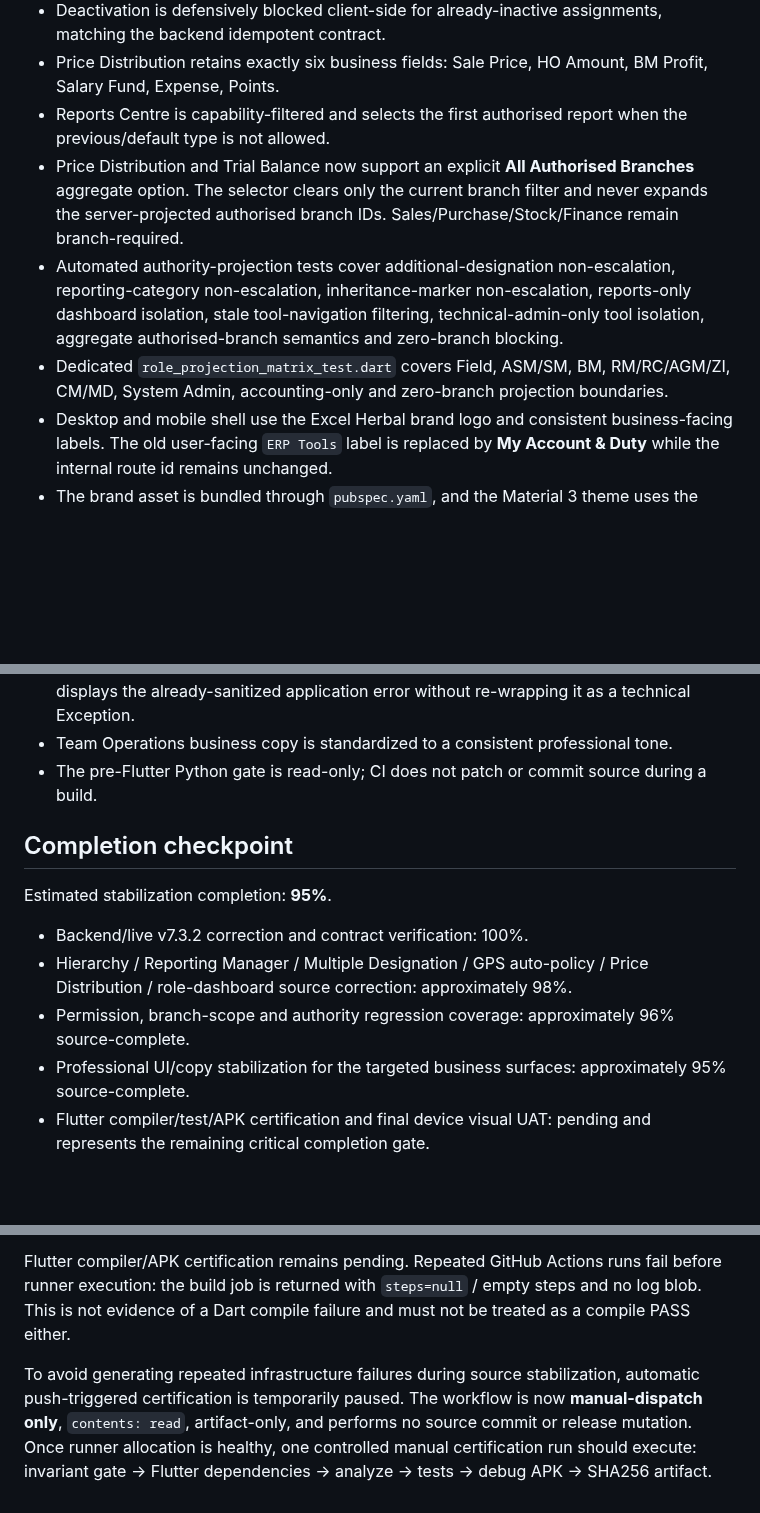
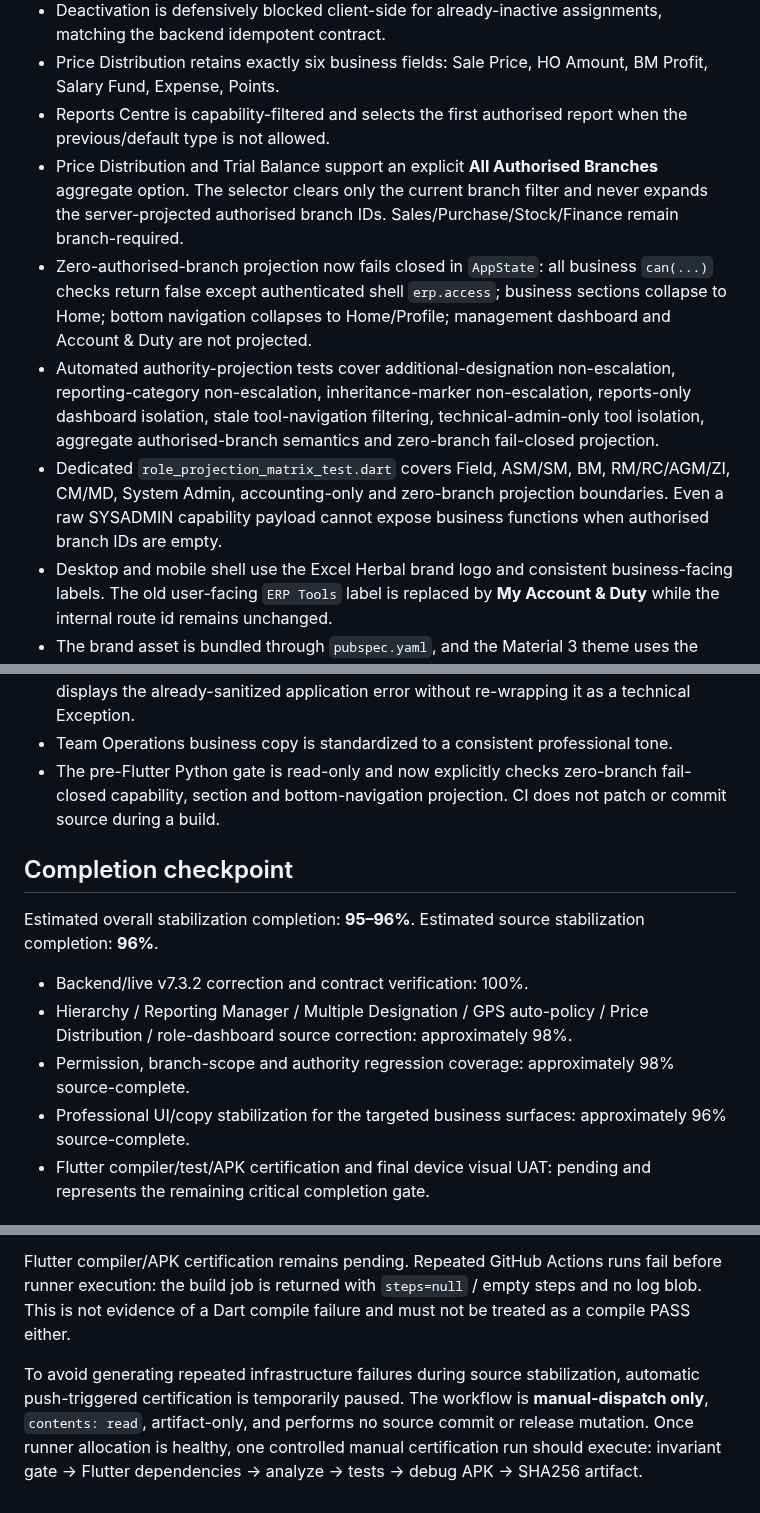
Before and after one commit to dvndrthakur64742-cpu/excel-herbal-erp-v7, a Markdown page: audit-reports/HIERARCHY-REPORTING-ROLE-MATRIX-v7.3.2.md, 3 parts joined by grey strips. Drawn GitHub-style; blank space fills up the shorter version.

Commit message:
docs: record zero-branch lockout and 96 percent source checkpoint

```diff
--- a/audit-reports/HIERARCHY-REPORTING-ROLE-MATRIX-v7.3.2.md
+++ b/audit-reports/HIERARCHY-REPORTING-ROLE-MATRIX-v7.3.2.md
@@ -71,9 +72,10 @@ No reporting manager was guessed or auto-assigned. The Flutter Designation & Rep
 - Deactivation is defensively blocked client-side for already-inactive assignments, matching the backend idempotent contract.
 - Price Distribution retains exactly six business fields: Sale Price, HO Amount, BM Profit, Salary Fund, Expense, Points.
 - Reports Centre is capability-filtered and selects the first authorised report when the previous/default type is not allowed.
-- Price Distribution and Trial Balance now support an explicit **All Authorised Branches** aggregate option. The selector clears only the current branch filter and never expands the server-projected authorised branch IDs. Sales/Purchase/Stock/Finance remain branch-required.
-- Automated authority-projection tests cover additional-designation non-escalation, reporting-category non-escalation, inheritance-marker non-escalation, reports-only dashboard isolation, stale tool-navigation filtering, technical-admin-only tool isolation, aggregate authorised-branch semantics and zero-branch blocking.
-- Dedicated `role_projection_matrix_test.dart` covers Field, ASM/SM, BM, RM/RC/AGM/ZI, CM/MD, System Admin, accounting-only and zero-branch projection boundaries.
+- Price Distribution and Trial Balance support an explicit **All Authorised Branches** aggregate option. The selector clears only the current branch filter and never expands the server-projected authorised branch IDs. Sales/Purchase/Stock/Finance remain branch-required.
+- Zero-authorised-branch projection now fails closed in `AppState`: all business `can(...)` checks return false except authenticated shell `erp.access`; business sections collapse to Home; bottom navigation collapses to Home/Profile; management dashboard and Account & Duty are not projected.
+- Automated authority-projection tests cover additional-designation non-escalation, reporting-category non-escalation, inheritance-marker non-escalation, reports-only dashboard isolation, stale tool-navigation filtering, technical-admin-only tool isolation, aggregate authorised-branch semantics and zero-branch fail-closed projection.
+- Dedicated `role_projection_matrix_test.dart` covers Field, ASM/SM, BM, RM/RC/AGM/ZI, CM/MD, System Admin, accounting-only and zero-branch projection boundaries. Even a raw SYSADMIN capability payload cannot expose business functions when authorised branch IDs are empty.
 - Desktop and mobile shell use the Excel Herbal brand logo and consistent business-facing labels. The old user-facing `ERP Tools` label is replaced by **My Account & Duty** while the internal route id remains unchanged.
 - The brand asset is bundled through `pubspec.yaml`, and the Material 3 theme uses the Excel Herbal green as the single primary design seed rather than mixed legacy palettes.
 - Profile copy is standardized and explicitly states that Reporting Category does not increase permissions or branch authority.
@@ -84,16 +86,17 @@ No reporting manager was guessed or auto-assigned. The Flutter Designation & Rep
 - Central `UiError` known business/security messages are standardized to professional English so module-level error presentation stays consistent.
 - Login uses the real Excel Herbal logo, validates blank mobile/password locally, and displays the already-sanitized application error without re-wrapping it as a technical Exception.
 - Team Operations business copy is standardized to a consistent professional tone.
-- The pre-Flutter Python gate is read-only; CI does not patch or commit source during a build.
+- The pre-Flutter Python gate is read-only and now explicitly checks zero-branch fail-closed capability, section and bottom-navigation projection. CI does not patch or commit source during a build.
 
 ## Completion checkpoint
 
-Estimated stabilization completion: **95%**.
+Estimated overall stabilization completion: **95–96%**.
+Estimated source stabilization completion: **96%**.
 
 - Backend/live v7.3.2 correction and contract verification: 100%.
 - Hierarchy / Reporting Manager / Multiple Designation / GPS auto-policy / Price Distribution / role-dashboard source correction: approximately 98%.
-- Permission, branch-scope and authority regression coverage: approximately 96% source-complete.
-- Professional UI/copy stabilization for the targeted business surfaces: approximately 95% source-complete.
+- Permission, branch-scope and authority regression coverage: approximately 98% source-complete.
+- Professional UI/copy stabilization for the targeted business surfaces: approximately 96% source-complete.
 - Flutter compiler/test/APK certification and final device visual UAT: pending and represents the remaining critical completion gate.
 
 ## Certification status
@@ -106,4 +109,4 @@ Backend v7.3.2 static package QA:
 
 Flutter compiler/APK certification remains pending. Repeated GitHub Actions runs fail before runner execution: the build job is returned with `steps=null` / empty steps and no log blob. This is not evidence of a Dart compile failure and must not be treated as a compile PASS either.
 
-To avoid generating repeated infrastructure failures during source stabilization, automatic push-triggered certification is temporarily paused. The workflow is now **manual-dispatch only**, `contents: read`, artifact-only, and performs no source commit or release mutation. Once runner allocation is healthy, one controlled manual certification run should execute: invariant gate → Flutter dependencies → analyze → tests → debug APK → SHA256 artifact.
+To avoid generating repeated infrastructure failures during source stabilization, automatic push-triggered certification is temporarily paused. The workflow is **manual-dispatch only**, `contents: read`, artifact-only, and performs no source commit or release mutation. Once runner allocation is healthy, one controlled manual certification run should execute: invariant gate → Flutter dependencies → analyze → tests → debug APK → SHA256 artifact.
```
Also changed, not shown: other parts of audit-reports/HIERARCHY-REPORTING-ROLE-MATRIX-v7.3.2.md (+1 -0 lines).
